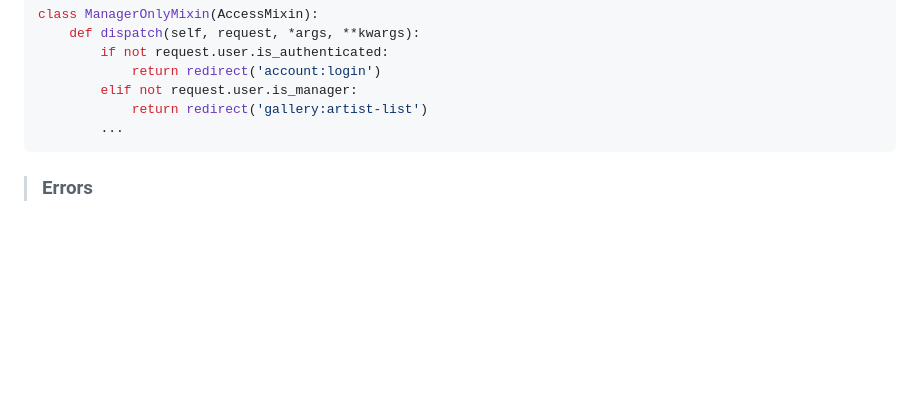
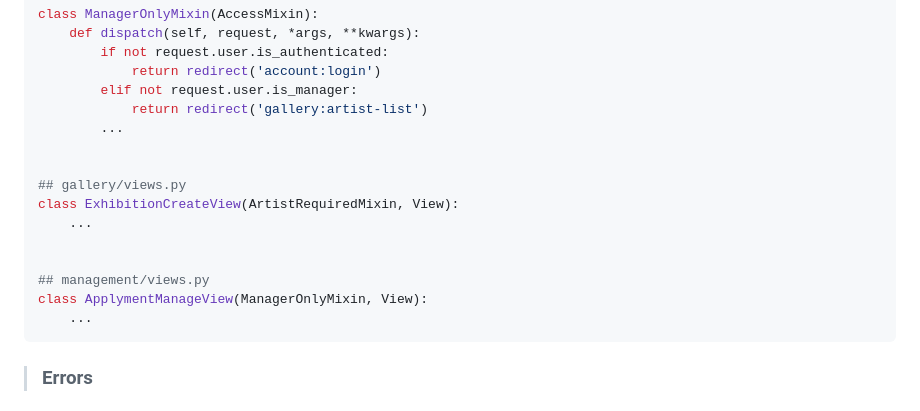
Before and after one commit to jjiisub/Django-gallary, a Markdown page: README.md, the part around the change. Drawn GitHub-style; blank space fills up the shorter version.

Commit message:
docs: readme update

````diff
--- a/README.md
+++ b/README.md
@@ -207,6 +207,16 @@ class ManagerOnlyMixin(AccessMixin):
         elif not request.user.is_manager:
             return redirect('gallery:artist-list')
         ...
+
+
+## gallery/views.py
+class ExhibitionCreateView(ArtistRequiredMixin, View):
+    ...
+
+
+## management/views.py
+class ApplymentManageView(ManagerOnlyMixin, View):
+    ...
 ```
 
 > ### Errors
````
